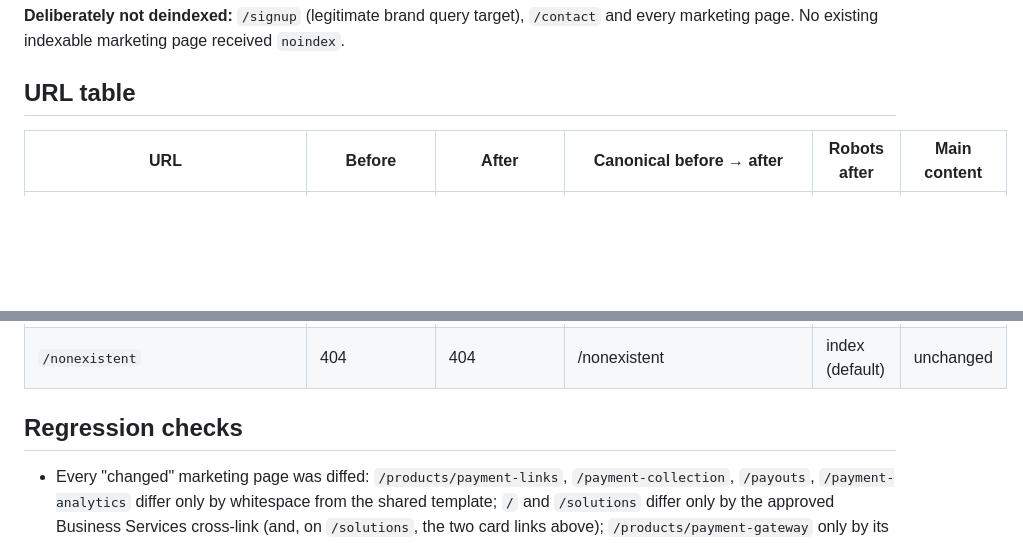
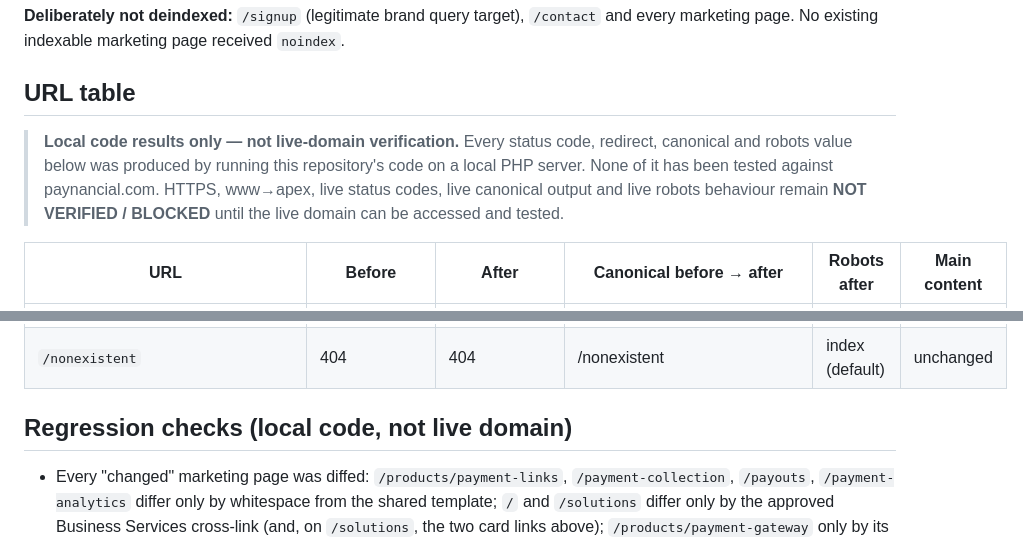
Before and after one commit to paynancial/paynancial, a Markdown page: docs/seo-p0-before-after.md, 2 parts joined by grey strips. Rendered like a GitHub page; blank space fills up the shorter version.

Commit message:
Label before/after audit table as local-only, not live verification
Co-Authored-By: Claude Opus 5.5 <noreply@anthropic.com>
Claude-Session: https://claude.ai/code/session_01N9L6KuBj77zdEAVpyY3CA7

```diff
--- a/docs/seo-p0-before-after.md
+++ b/docs/seo-p0-before-after.md
@@ -38,6 +38,13 @@ redirects (http→https, www→apex) still need verifying on production.
 received `noindex`.
 
 ## URL table
+
+> **Local code results only — not live-domain verification.** Every status code,
+> redirect, canonical and robots value below was produced by running this
+> repository's code on a local PHP server. None of it has been tested against
+> paynancial.com. HTTPS, www→apex, live status codes, live canonical output and
+> live robots behaviour remain **NOT VERIFIED / BLOCKED** until the live domain
+> can be accessed and tested.
 
 | URL | Before | After | Canonical before → after | Robots after | Main content |
 |---|---|---|---|---|---|
@@ -88,7 +95,7 @@ received `noindex`.
 | `/customer` | 302 → /?login=required | 302 → /?login=required | — | index (default) | unchanged |
 | `/nonexistent` | 404 | 404 | /nonexistent | index (default) | unchanged |
 
-## Regression checks
+## Regression checks (local code, not live domain)
 
 - Every "changed" marketing page was diffed: `/products/payment-links`,
   `/payment-collection`, `/payouts`, `/payment-analytics` differ only by
```
